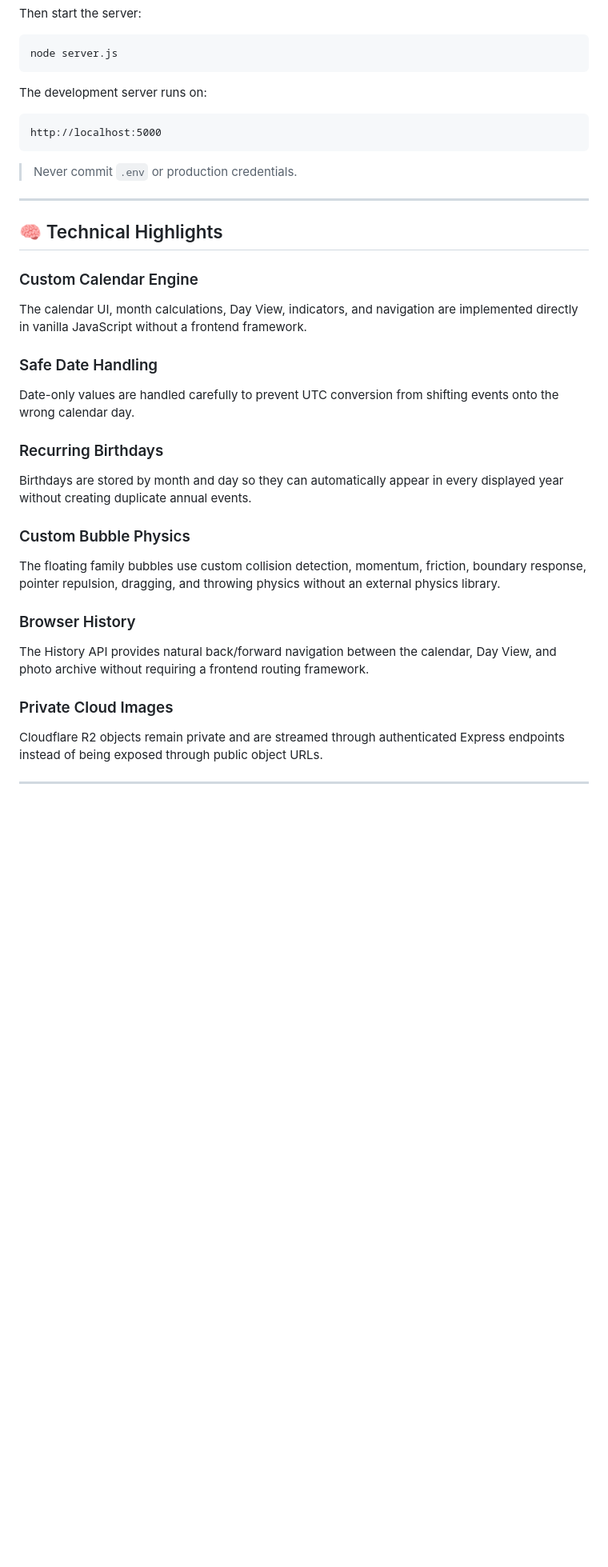
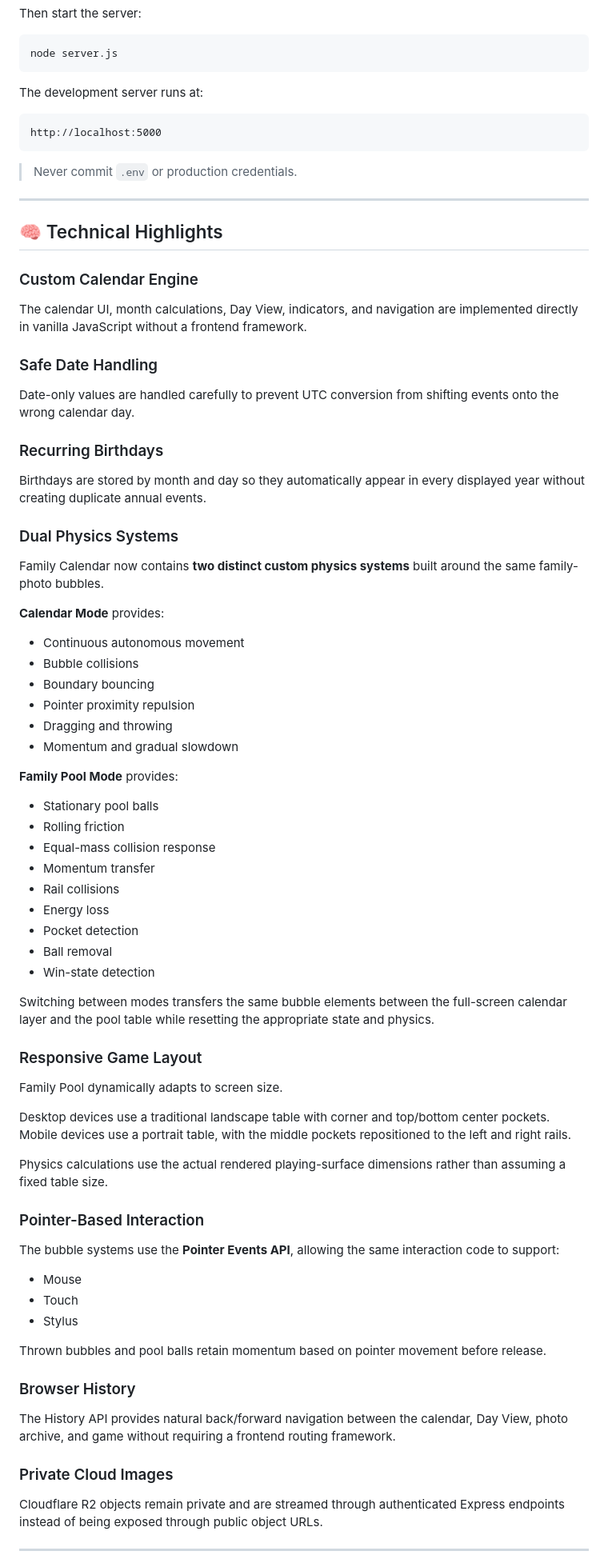
Before and after one commit to JCovi/family_calendar, a Markdown page: README.md, the part around one of its changes. Shown at 80% size. GitHub-like rendering; blank space fills up the shorter version.

Commit message:
added updated readme with mini game info

````diff
--- a/README.md
+++ b/README.md
@@ -235,7 +270,7 @@ Then start the server:
 node server.js
 ```
 
-The development server runs on:
+The development server runs at:
 
 ```text
 http://localhost:5000
@@ -248,21 +283,68 @@ http://localhost:5000
 ## 🧠 Technical Highlights
 
 ### Custom Calendar Engine
+
 The calendar UI, month calculations, Day View, indicators, and navigation are implemented directly in vanilla JavaScript without a frontend framework.
 
 ### Safe Date Handling
+
 Date-only values are handled carefully to prevent UTC conversion from shifting events onto the wrong calendar day.
 
 ### Recurring Birthdays
-Birthdays are stored by month and day so they can automatically appear in every displayed year without creating duplicate annual events.
 
-### Custom Bubble Physics
-The floating family bubbles use custom collision detection, momentum, friction, boundary response, pointer repulsion, dragging, and throwing physics without an external physics library.
+Birthdays are stored by month and day so they automatically appear in every displayed year without creating duplicate annual events.
+
+### Dual Physics Systems
+
+Family Calendar now contains **two distinct custom physics systems** built around the same family-photo bubbles.
+
+**Calendar Mode** provides:
+
+- Continuous autonomous movement
+- Bubble collisions
+- Boundary bouncing
+- Pointer proximity repulsion
+- Dragging and throwing
+- Momentum and gradual slowdown
+
+**Family Pool Mode** provides:
+
+- Stationary pool balls
+- Rolling friction
+- Equal-mass collision response
+- Momentum transfer
+- Rail collisions
+- Energy loss
+- Pocket detection
+- Ball removal
+- Win-state detection
+
+Switching between modes transfers the same bubble elements between the full-screen calendar layer and the pool table while resetting the appropriate state and physics.
+
+### Responsive Game Layout
+
+Family Pool dynamically adapts to screen size.
+
+Desktop devices use a traditional landscape table with corner and top/bottom center pockets. Mobile devices use a portrait table, with the middle pockets repositioned to the left and right rails.
+
+Physics calculations use the actual rendered playing-surface dimensions rather than assuming a fixed table size.
+
+### Pointer-Based Interaction
+
+The bubble systems use the **Pointer Events API**, allowing the same interaction code to support:
+
+- Mouse
+- Touch
+- Stylus
+
+Thrown bubbles and pool balls retain momentum based on pointer movement before release.
 
 ### Browser History
-The History API provides natural back/forward navigation between the calendar, Day View, and photo archive without requiring a frontend routing framework.
+
+The History API provides natural back/forward navigation between the calendar, Day View, photo archive, and game without requiring a frontend routing framework.
 
 ### Private Cloud Images
+
 Cloudflare R2 objects remain private and are streamed through authenticated Express endpoints instead of being exposed through public object URLs.
 
 ---
````
Also changed, not shown: other parts of README.md (+49 -6 lines).
